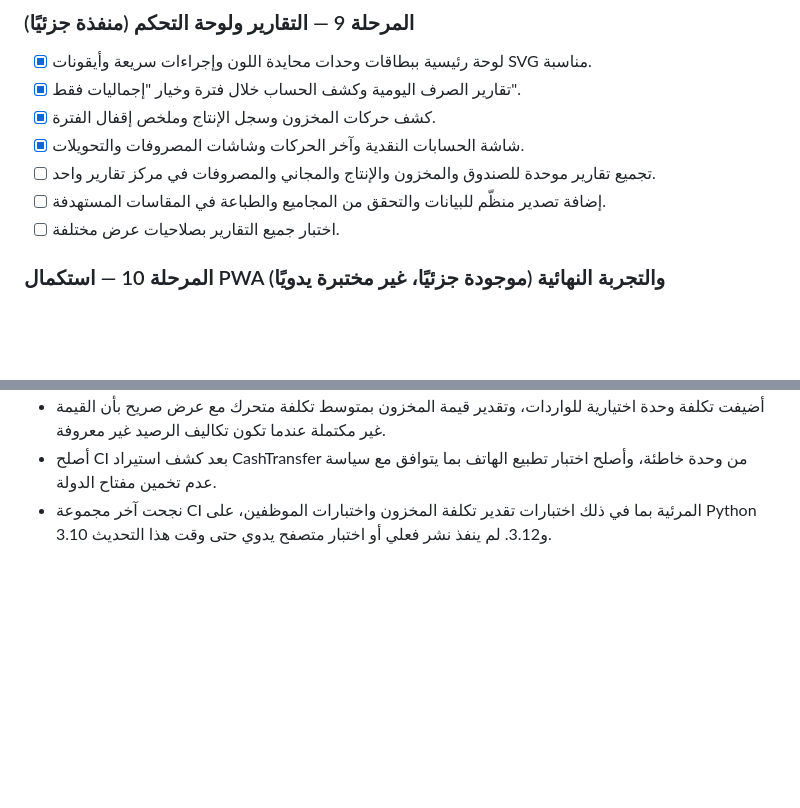
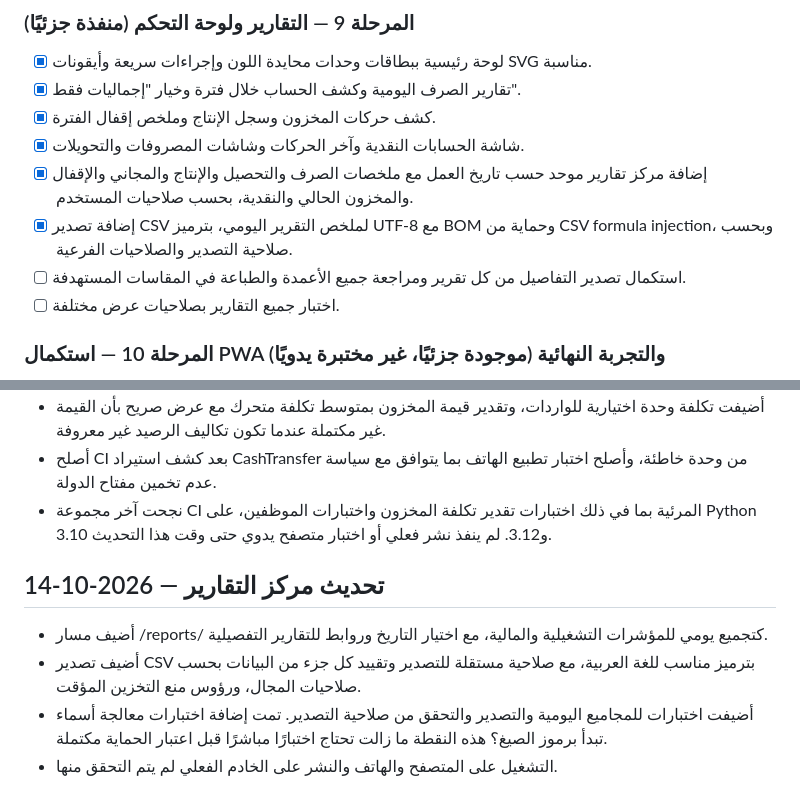
Before and after one commit to zydan25/bakary, a Markdown page: docs/IMPLEMENTATION_PLAN.md, 2 parts joined by grey strips. Rendered like a GitHub page; blank space fills up the shorter version.

Commit message:
docs(plan): mark reporting hub and permission-filtered CSV export

```diff
--- a/docs/IMPLEMENTATION_PLAN.md
+++ b/docs/IMPLEMENTATION_PLAN.md
@@ -229,8 +229,9 @@ bakary/
 - [x] تقارير الصرف اليومية وكشف الحساب خلال فترة وخيار "إجماليات فقط".
 - [x] كشف حركات المخزون وسجل الإنتاج وملخص إقفال الفترة.
 - [x] شاشة الحسابات النقدية وآخر الحركات وشاشات المصروفات والتحويلات.
-- [ ] تجميع تقارير موحدة للصندوق والمخزون والإنتاج والمجاني والمصروفات في مركز تقارير واحد.
-- [ ] إضافة تصدير منظّم للبيانات والتحقق من المجاميع والطباعة في المقاسات المستهدفة.
+- [x] إضافة مركز تقارير موحد حسب تاريخ العمل مع ملخصات الصرف والتحصيل والإنتاج والمجاني والإقفال والمخزون الحالي والنقدية، بحسب صلاحيات المستخدم.
+- [x] إضافة تصدير CSV لملخص التقرير اليومي، بترميز UTF-8 مع BOM وحماية من CSV formula injection، وبحسب صلاحية التصدير والصلاحيات الفرعية.
+- [ ] استكمال تصدير التفاصيل من كل تقرير ومراجعة جميع الأعمدة والطباعة في المقاسات المستهدفة.
 - [ ] اختبار جميع التقارير بصلاحيات عرض مختلفة.
 
 ### المرحلة 10 — استكمال PWA والتجربة النهائية (موجودة جزئيًا، غير مختبرة يدويًا)
@@ -316,3 +317,11 @@ pm2 save
 - أضيفت تكلفة وحدة اختيارية للواردات، وتقدير قيمة المخزون بمتوسط تكلفة متحرك مع عرض صريح بأن القيمة غير مكتملة عندما تكون تكاليف الرصيد غير معروفة.
 - أصلح CI بعد كشف استيراد CashTransfer من وحدة خاطئة، وأصلح اختبار تطبيع الهاتف بما يتوافق مع سياسة عدم تخمين مفتاح الدولة.
 - نجحت آخر مجموعة CI المرئية بما في ذلك اختبارات تقدير تكلفة المخزون واختبارات الموظفين، على Python 3.10 و3.12. لم ينفذ نشر فعلي أو اختبار متصفح يدوي حتى وقت هذا التحديث.
+
+
+## تحديث مركز التقارير — 2026-10-14
+
+- أضيف مسار /reports/ كتجميع يومي للمؤشرات التشغيلية والمالية، مع اختيار التاريخ وروابط للتقارير التفصيلية.
+- أضيف تصدير CSV بترميز مناسب للغة العربية، مع صلاحية مستقلة للتصدير وتقييد كل جزء من البيانات بحسب صلاحيات المجال، ورؤوس منع التخزين المؤقت.
+- أضيفت اختبارات للمجاميع اليومية والتصدير والتحقق من صلاحية التصدير. تمت إضافة اختبارات معالجة أسماء تبدأ برموز الصيغ؟ هذه النقطة ما زالت تحتاج اختبارًا مباشرًا قبل اعتبار الحماية مكتملة.
+- التشغيل على المتصفح والهاتف والنشر على الخادم الفعلي لم يتم التحقق منها.
```
